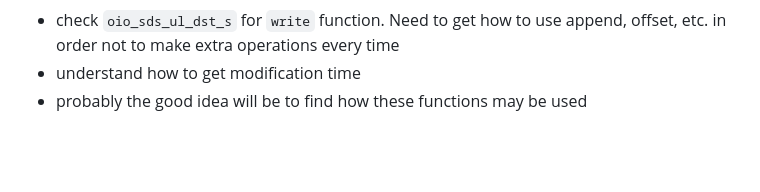
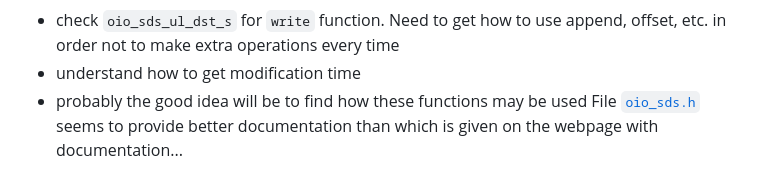
Before and after one commit to KseniyaShestakova/EPFL_internship, a Markdown page: overview.md, the part around the change. Drawn GitHub-style; blank space fills up the shorter version.

Commit message:
found better documentation

```diff
--- a/overview.md
+++ b/overview.md
@@ -33,3 +33,4 @@ Set of functions in `object` structure:
 * check `oio_sds_ul_dst_s` for `write` function. Need to get how to use append, offset, etc. in order not to make extra operations every time
 * understand how to get modification time
 * probably the good idea will be to find how these functions may be used
+File [`oio_sds.h`](https://github.com/open-io/oio-sds/blob/master/core/oio_sds.h) seems to provide better documentation than which is given on the webpage with documentation...
```
